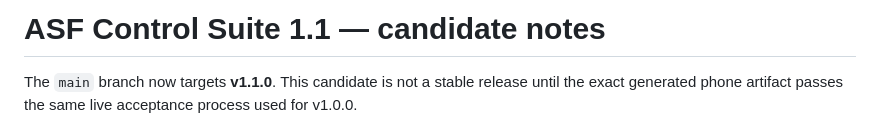
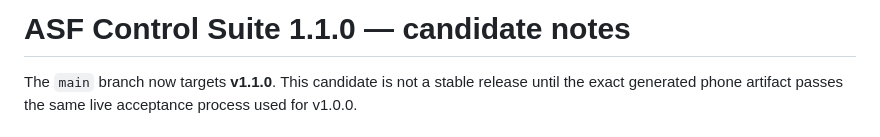
Before and after one commit to M0npet/asf-control-suite, a Markdown page: docs/RELEASE_NOTES.md, the part around the change. GitHub-like rendering.

Commit message:
docs: use exact v1.1.0 release heading

```diff
--- a/docs/RELEASE_NOTES.md
+++ b/docs/RELEASE_NOTES.md
@@ -1,4 +1,4 @@
-# ASF Control Suite 1.1 — candidate notes
+# ASF Control Suite 1.1.0 — candidate notes
 
 The `main` branch now targets **v1.1.0**. This candidate is not a stable release until the exact generated phone artifact passes the same live acceptance process used for v1.0.0.
 
```
